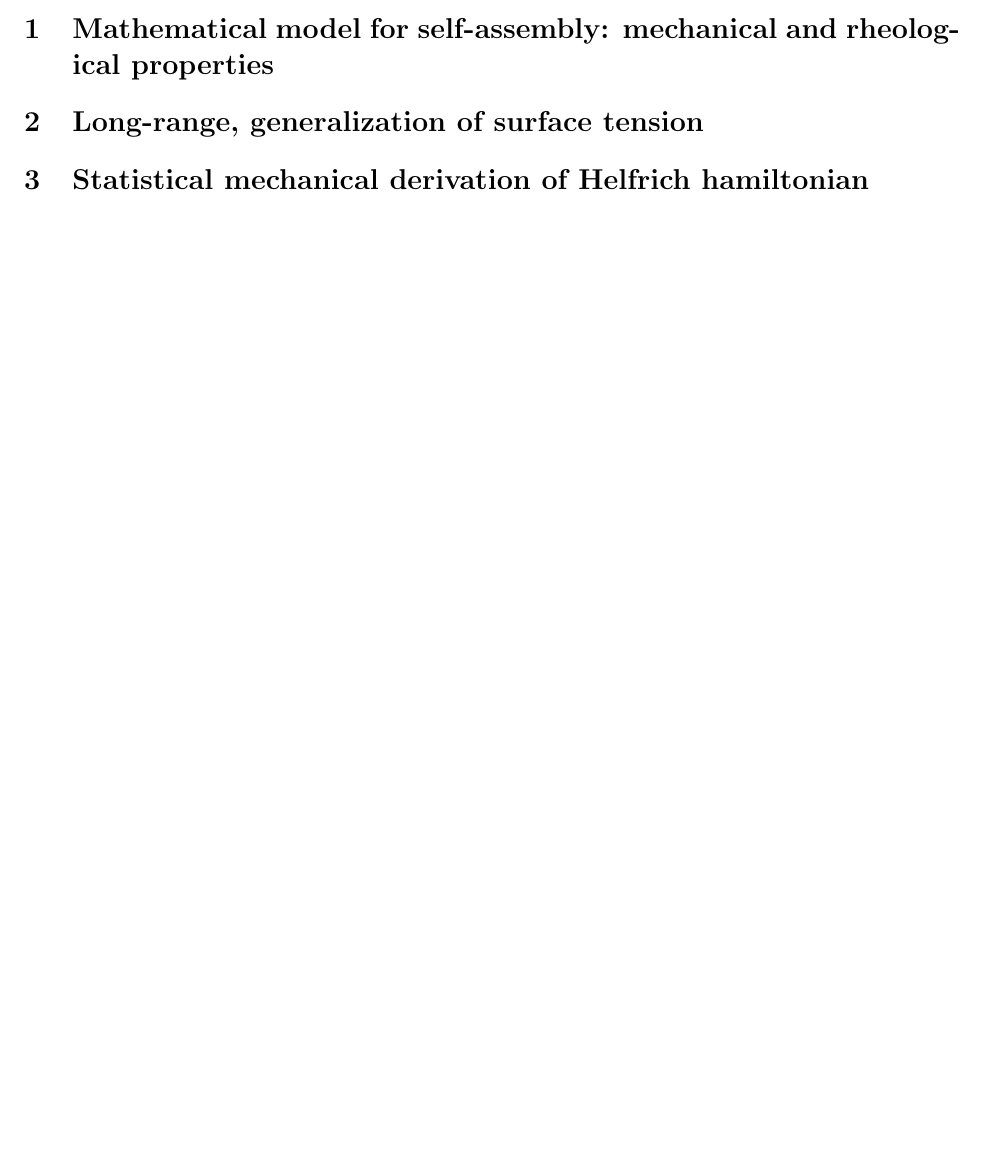
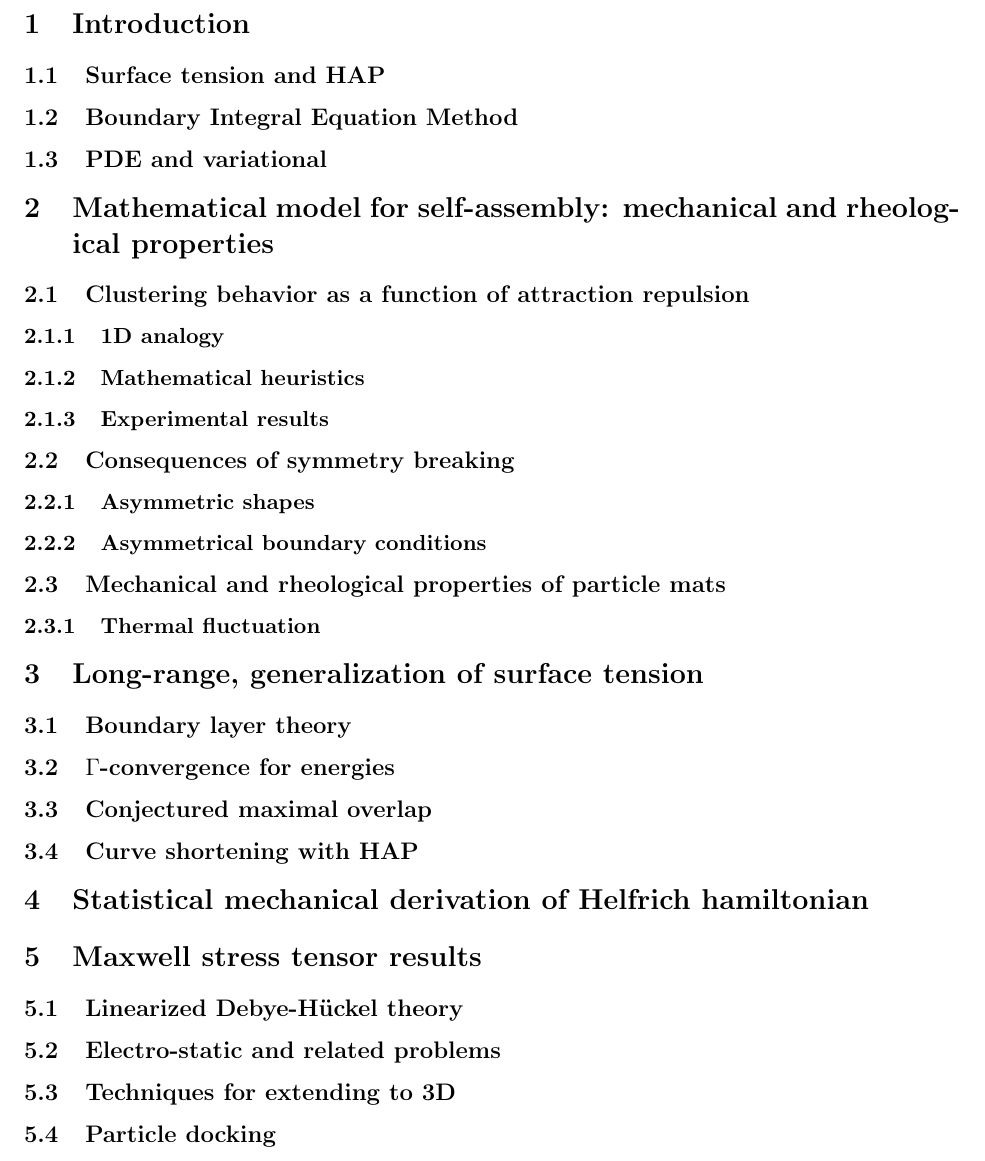
Before and after one commit to quaife/lipid_dynamics, a LaTeX document (NSF2020/outline.tex): part of the page before the commit and part of page 2 of 2 after it, cut at the place of the change, the shorter picture padded with empty space. Compiled offline with pdfLaTeX.

Commit message:
modified outline

```diff
--- a/NSF2020/outline.tex
+++ b/NSF2020/outline.tex
@@ -50,9 +50,31 @@
 \maketitle
 \everymath{\displaystyle}
 
+\section{Introduction}
+\subsection{Surface tension and HAP}
+\subsection{Boundary Integral Equation Method}
+\subsection{PDE and variational }
 \section{Mathematical model for self-assembly: mechanical and rheological properties}
+\subsection{Clustering behavior as a function of attraction repulsion}
+\subsubsection{1D analogy}
+\subsubsection{Mathematical heuristics}
+\subsubsection{Experimental results}
+\subsection{Consequences of symmetry breaking}
+\subsubsection{Asymmetric shapes}
+\subsubsection{Asymmetrical boundary conditions}
+\subsection{Mechanical and rheological properties of particle mats}
+\subsubsection{Thermal fluctuation}
 \section{Long-range, generalization of surface tension}
+\subsection{Boundary layer theory}
+\subsection{$\Gamma$-convergence for energies}
+\subsection{Conjectured maximal overlap}
+\subsection{Curve shortening with HAP}
 \section{Statistical mechanical derivation of Helfrich hamiltonian}
+\section{Maxwell stress tensor results}
+\subsection{Linearized Debye-H\"uckel theory}
+\subsection{Electro-static and related problems}
+\subsection{Techniques for extending to 3D}
+\subsection{Particle docking}
 %%%%%%%%%%%%%%%%%%%%%%%%%%%%%%%%%%
 
 \end{document}
```
Also changed, not shown: NSF2020/outline.pdf, 2 other files.
